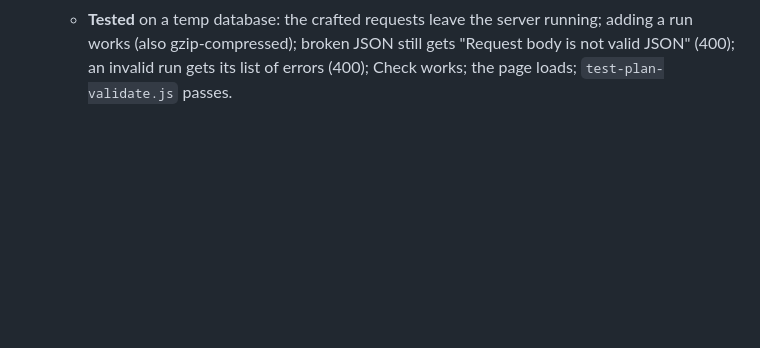
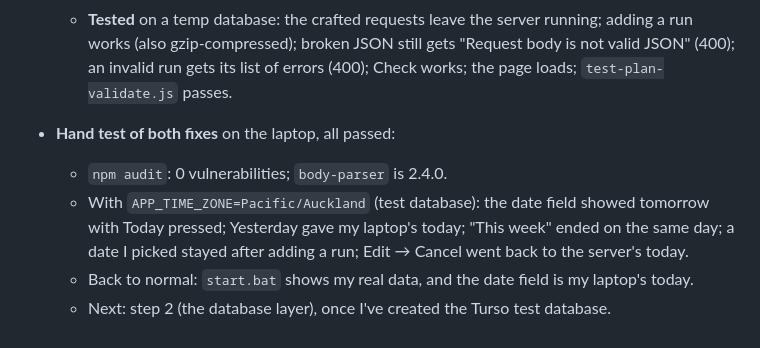
Before and after one commit to haygens/run-tracker, a Markdown page: LOG.md, the part around the change. GitHub-like rendering; blank space fills up the shorter version.

Commit message:
Log hand test of the today and body-parser fixes
Co-Authored-By: Claude Opus 5.5 <noreply@anthropic.com>

```diff
--- a/LOG.md
+++ b/LOG.md
@@ -719,3 +719,8 @@ All 9 planned steps were finished.
   - **Does it affect this app:** yes. `express.json()` runs with default options (compressed bodies allowed). The password check runs before it for writes, but `POST /api/plan/check` is public, and so is any POST outside `/api`, so anyone could reach it. On a public URL that's a one-request way to take the app down. I couldn't make the crash happen on the laptop (the server answered 500 and stayed up), but the vulnerable version was installed and reachable.
   - **Fix:** `npm audit fix`: `body-parser` 2.3.0 → 2.4.0, the patched version. A minor update within the range Express 5.3.0 already asks for (`^2.3.0`), so it isn't a breaking upgrade; Express and `package.json` are unchanged, only `package-lock.json`. The lockfile's root also now records `engines: 24.x` from change 6, which `npm install` hadn't written. `npm audit`: 0 vulnerabilities.
   - **Tested** on a temp database: the crafted requests leave the server running; adding a run works (also gzip-compressed); broken JSON still gets "Request body is not valid JSON" (400); an invalid run gets its list of errors (400); Check works; the page loads; `test-plan-validate.js` passes.
+- **Hand test of both fixes** on the laptop, all passed:
+  - `npm audit`: 0 vulnerabilities; `body-parser` is 2.4.0.
+  - With `APP_TIME_ZONE=Pacific/Auckland` (test database): the date field showed tomorrow with Today pressed; Yesterday gave my laptop's today; "This week" ended on the same day; a date I picked stayed after adding a run; Edit → Cancel went back to the server's today.
+  - Back to normal: `start.bat` shows my real data, and the date field is my laptop's today.
+  - Next: step 2 (the database layer), once I've created the Turso test database.
```
